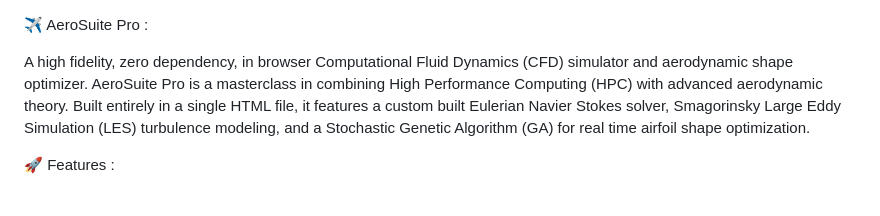
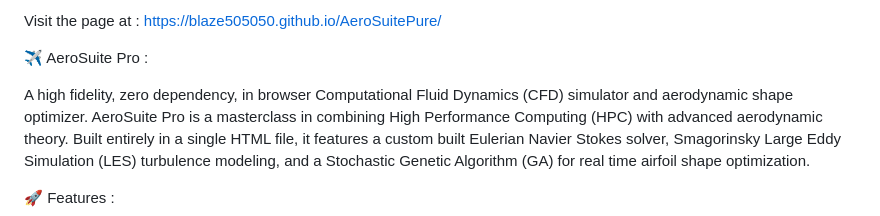
Before and after one commit to blaze505050/AeroSuitePure, a Markdown page: README.md, the part around the change. Drawn GitHub-style.

Commit message:
Update README with project page URL
Add project page link to README

```diff
--- a/README.md
+++ b/README.md
@@ -1,3 +1,6 @@
+Visit the page at :
+https://blaze505050.github.io/AeroSuitePure/
+
 ✈️ AeroSuite Pro :
 
 A high fidelity, zero dependency, in browser Computational Fluid Dynamics (CFD) simulator and aerodynamic shape optimizer.
```
